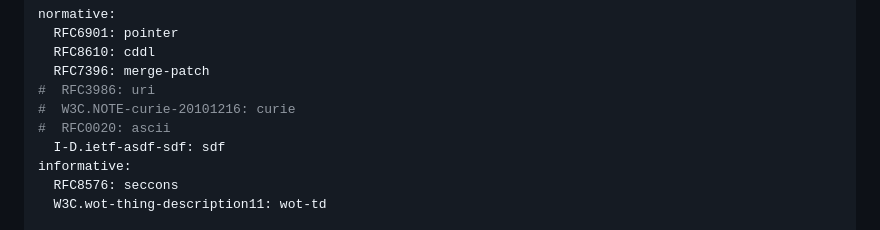
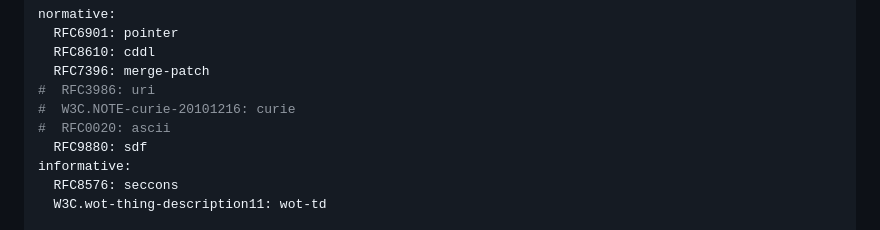
Before and after one commit to cabo/sdf-mapping, a Markdown page: draft-ietf-asdf-sdf-mapping.md, the part around the change. Rendered like a GitHub page.

Commit message:
Update base SDF reference to RFC 9880

```diff
--- a/draft-ietf-asdf-sdf-mapping.md
+++ b/draft-ietf-asdf-sdf-mapping.md
@@ -42,7 +42,7 @@ normative:
 #  RFC3986: uri
 #  W3C.NOTE-curie-20101216: curie
 #  RFC0020: ascii
-  I-D.ietf-asdf-sdf: sdf
+  RFC9880: sdf
 informative:
   RFC8576: seccons
   W3C.wot-thing-description11: wot-td
```
